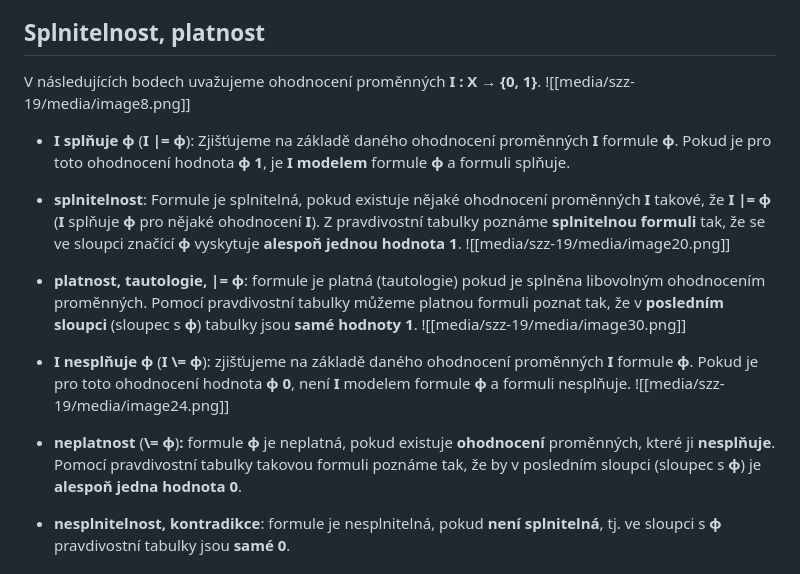
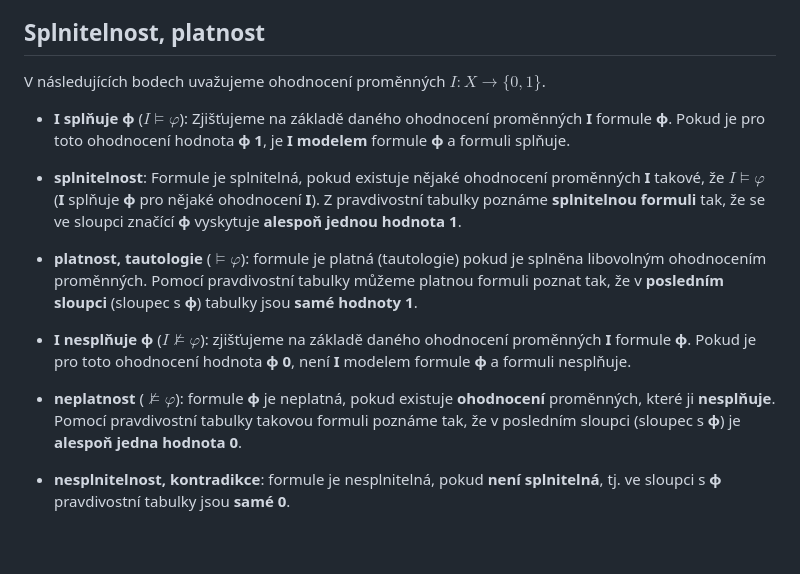
Before and after one commit to Marek324/butfit-bit-szz, a Markdown page: okruhy/19-vyrokova-predikatova-logika.md, the part around the change. Rendered like a GitHub page; blank space fills up the shorter version.

Commit message:
Typeset satisfiability/validity notation as LaTeX in okruh 19
Co-Authored-By: Claude Opus 4.8 <noreply@anthropic.com>

```diff
--- a/okruhy/19-vyrokova-predikatova-logika.md
+++ b/okruhy/19-vyrokova-predikatova-logika.md
@@ -103,25 +103,17 @@ Sémantika formule určuje její **význam** a určuje, jakou **pravdivostní ho
 
 ## Splnitelnost, platnost
 
-V následujících bodech uvažujeme ohodnocení proměnných **I : X → {0, 1}**.
-![[media/szz-19/media/image8.png]]
+V následujících bodech uvažujeme ohodnocení proměnných $I : X \to \{0, 1\}$.
 
+- **I splňuje ϕ** ($I \models \varphi$): Zjišťujeme na základě daného ohodnocení proměnných **I** formule **ϕ**. Pokud je pro toto ohodnocení hodnota **ϕ 1**, je **I** **modelem** formule **ϕ** a formuli splňuje.
 
-- **I splňuje ϕ** (**I \|= ϕ**): Zjišťujeme na základě daného ohodnocení proměnných **I** formule **ϕ**. Pokud je pro toto ohodnocení hodnota **ϕ 1**, je **I** **modelem** formule **ϕ** a formuli splňuje.
+- **splnitelnost**: Formule je splnitelná, pokud existuje nějaké ohodnocení proměnných **I** takové, že $I \models \varphi$ (**I** splňuje **ϕ** pro nějaké ohodnocení **I**). Z pravdivostní tabulky poznáme **splnitelnou formuli** tak, že se ve sloupci značící **ϕ** vyskytuje **alespoň jednou hodnota 1**.
 
-- **splnitelnost**: Formule je splnitelná, pokud existuje nějaké ohodnocení proměnných **I** takové, že **I \|= ϕ** (**I** splňuje **ϕ** pro nějaké ohodnocení **I**). Z pravdivostní tabulky poznáme **splnitelnou formuli** tak, že se ve sloupci značící **ϕ** vyskytuje **alespoň jednou hodnota 1**.
-![[media/szz-19/media/image20.png]]
+- **platnost, tautologie** ($\models \varphi$): formule je platná (tautologie) pokud je splněna libovolným ohodnocením proměnných. Pomocí pravdivostní tabulky můžeme platnou formuli poznat tak, že v **posledním sloupci** (sloupec s **ϕ**) tabulky jsou **samé hodnoty 1**.
 
+- **I nesplňuje ϕ** ($I \not\models \varphi$): zjišťujeme na základě daného ohodnocení proměnných **I** formule **ϕ**. Pokud je pro toto ohodnocení hodnota **ϕ 0**, není **I** modelem formule **ϕ** a formuli nesplňuje.
 
-- **platnost, tautologie, \|= ϕ**: formule je platná (tautologie) pokud je splněna libovolným ohodnocením proměnných. Pomocí pravdivostní tabulky můžeme platnou formuli poznat tak, že v **posledním sloupci** (sloupec s **ϕ**) tabulky jsou **samé hodnoty 1**.
-![[media/szz-19/media/image30.png]]
-
-
-- **I nesplňuje ϕ** (**I \\= ϕ**): zjišťujeme na základě daného ohodnocení proměnných **I** formule **ϕ**. Pokud je pro toto ohodnocení hodnota **ϕ 0**, není **I** modelem formule **ϕ** a formuli nesplňuje.
-![[media/szz-19/media/image24.png]]
-
-
-- **neplatnost** (**\\= ϕ**)**:** formule **ϕ** je neplatná, pokud existuje **ohodnocení** proměnných, které ji **nesplňuje**. Pomocí pravdivostní tabulky takovou formuli poznáme tak, že by v posledním sloupci (sloupec s **ϕ**) je **alespoň** **jedna hodnota 0**.
+- **neplatnost** ($\not\models \varphi$): formule **ϕ** je neplatná, pokud existuje **ohodnocení** proměnných, které ji **nesplňuje**. Pomocí pravdivostní tabulky takovou formuli poznáme tak, že v posledním sloupci (sloupec s **ϕ**) je **alespoň** **jedna hodnota 0**.
 
 - **nesplnitelnost, kontradikce**: formule je nesplnitelná, pokud **není splnitelná**, tj. ve sloupci s **ϕ** pravdivostní tabulky jsou **samé** **0**.
 
```
